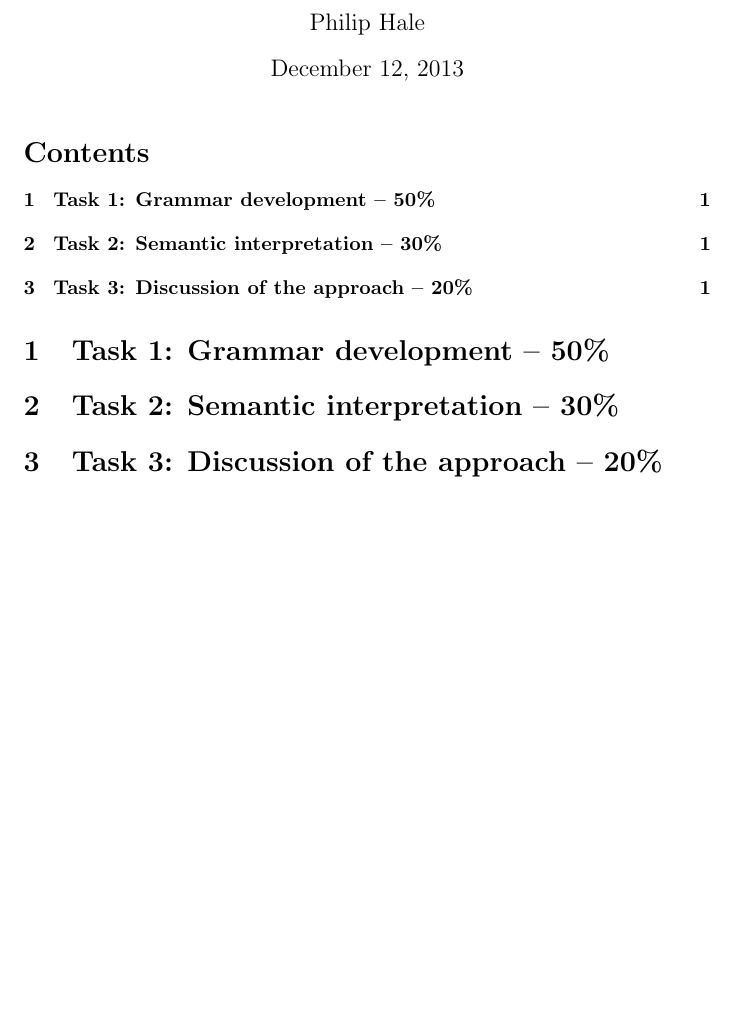
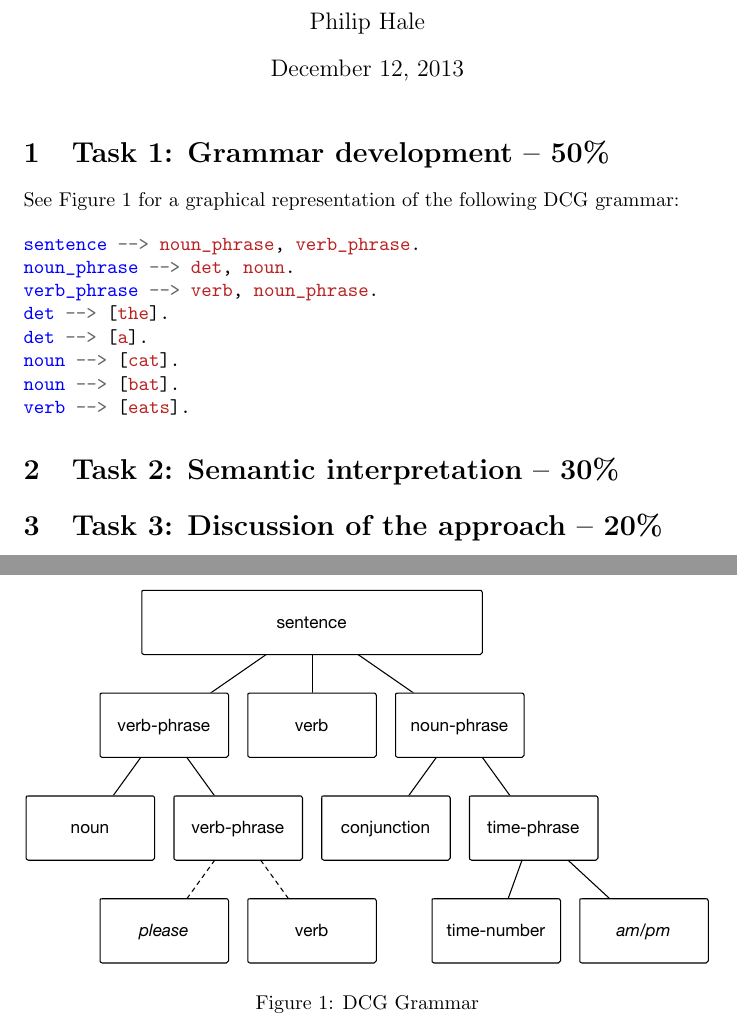
Before and after one commit to hale/nlp_assessment_2, a LaTeX document (report.tex): part of the page before the commit and two parts of pages 1 and 2 of 2 after it, the two joined at a grey line, cut so that both start at the same text, the shorter picture padded with empty space. Compiled offline with pdfLaTeX.

Commit message:
Add the dcg grammar diagram, boilerplate for prolog.

```diff
--- a/report.tex
+++ b/report.tex
@@ -7,9 +11,31 @@
 
 \maketitle
 
-\tableofcontents
+\section{Task 1: Grammar development – 50\%}
 
-\section{Task 1: Grammar development – 50\%}
+\begin{figure}
+  \centering
+  \includegraphics[width=\textwidth]{dcg_grammar.eps}
+  \caption{DCG Grammar}
+  \label{fig:dcg_grammar}
+\end{figure}
+
+See Figure~\ref{fig:dcg_grammar} for a graphical representation of the following
+DCG grammar:
+
+\begin{minted}{prolog}
+sentence --> noun_phrase, verb_phrase.
+noun_phrase --> det, noun.
+verb_phrase --> verb, noun_phrase.
+det --> [the].
+det --> [a].
+noun --> [cat].
+noun --> [bat].
+verb --> [eats].
+\end{minted}
+
+
+
 
 \section{Task 2: Semantic interpretation – 30\%}
 
```
Also changed, not shown: dcg_grammar.eps (added), report.tex (4 more changed lines), 4 other files.
